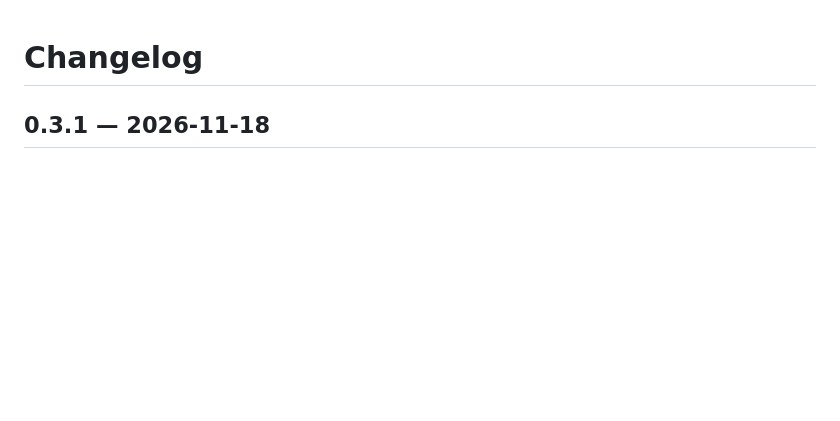
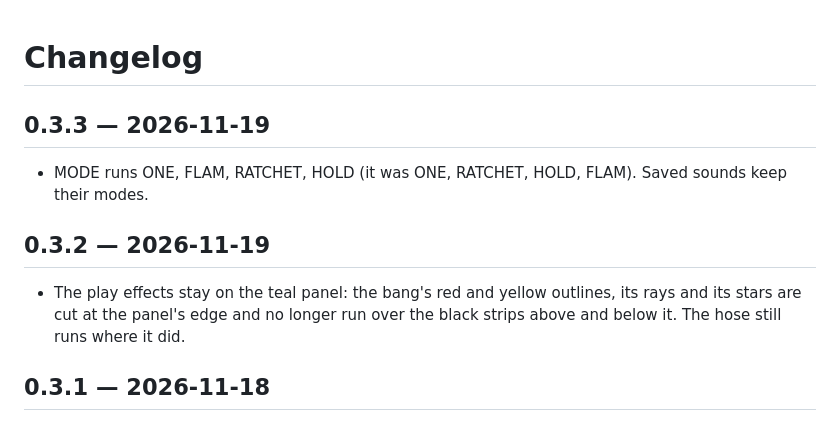
Before and after one commit to DavidHanover/UZ1, a Markdown page: CHANGELOG.md, the part around the change. Rendered like a GitHub page; blank space fills up the shorter version.

```diff
--- a/CHANGELOG.md
+++ b/CHANGELOG.md
@@ -1,4 +1,13 @@
 # Changelog
+
+## 0.3.3 — 2026-11-19
+
+- MODE runs ONE, FLAM, RATCHET, HOLD (it was ONE, RATCHET, HOLD, FLAM). Saved sounds keep their modes.
+
+## 0.3.2 — 2026-11-19
+
+- The play effects stay on the teal panel: the bang's red and yellow outlines, its rays and its stars are cut at the
+  panel's edge and no longer run over the black strips above and below it. The hose still runs where it did.
 
 ## 0.3.1 — 2026-11-18
 
```
Also changed, not shown: HANDOFF.md (+1 -1 lines), README.md (+2 -2 lines), docs/screen.png, 3 other files.
